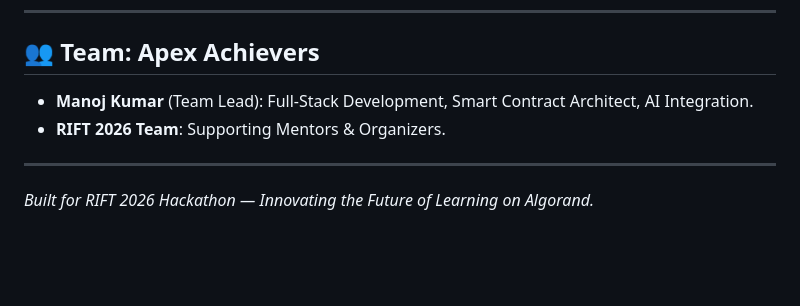
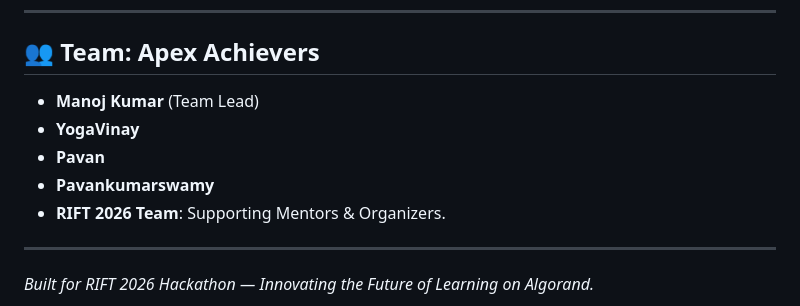
Before and after one commit to Pavankumarswamy/aa, a Markdown page: README.md, the part around one of its changes. Drawn GitHub-style; blank space fills up the shorter version.

```diff
--- a/README.md
+++ b/README.md
@@ -148,7 +148,10 @@ flutter run
 
 ## 👥 Team: Apex Achievers
 
-- **Manoj Kumar** (Team Lead): Full-Stack Development, Smart Contract Architect, AI Integration.
+- **Manoj Kumar** (Team Lead)
+- **YogaVinay**
+- **Pavan**
+- **Pavankumarswamy**
 - **RIFT 2026 Team**: Supporting Mentors & Organizers.
 
 ---
```
Also changed, not shown: other parts of README.md (+2 -2 lines).
